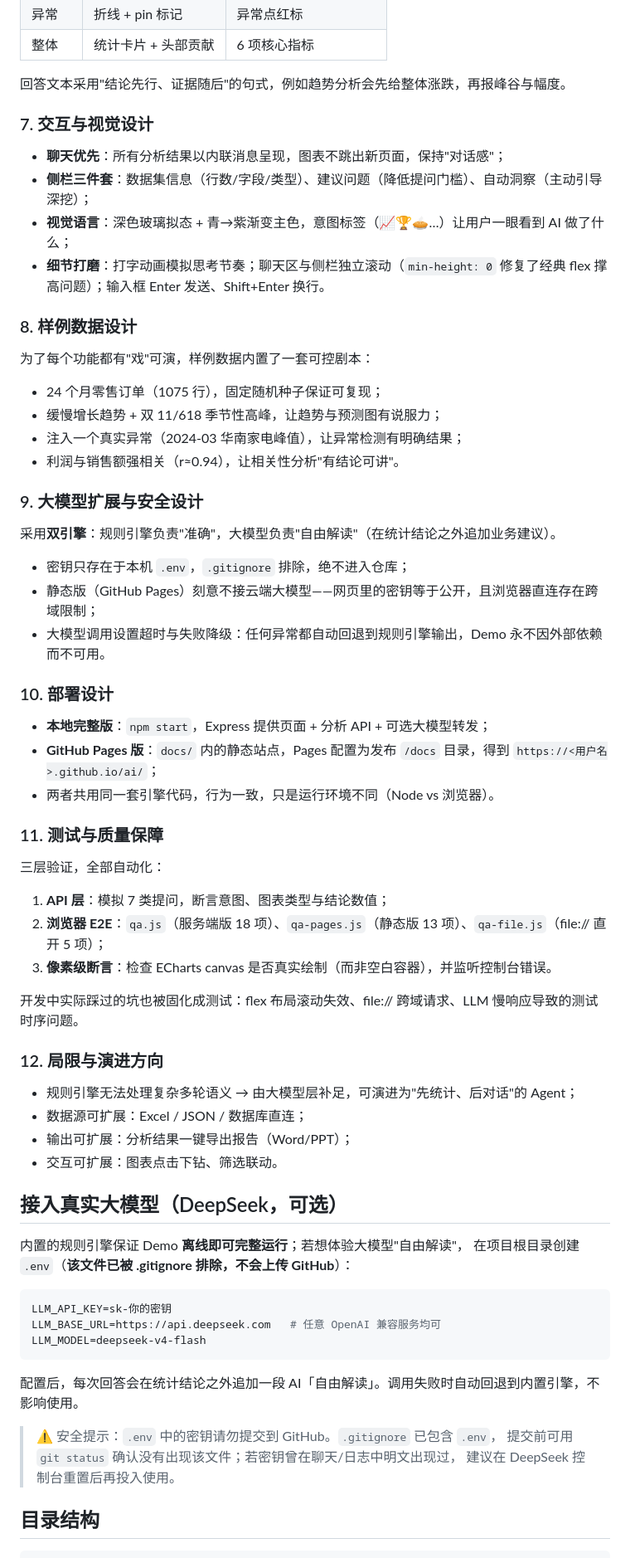
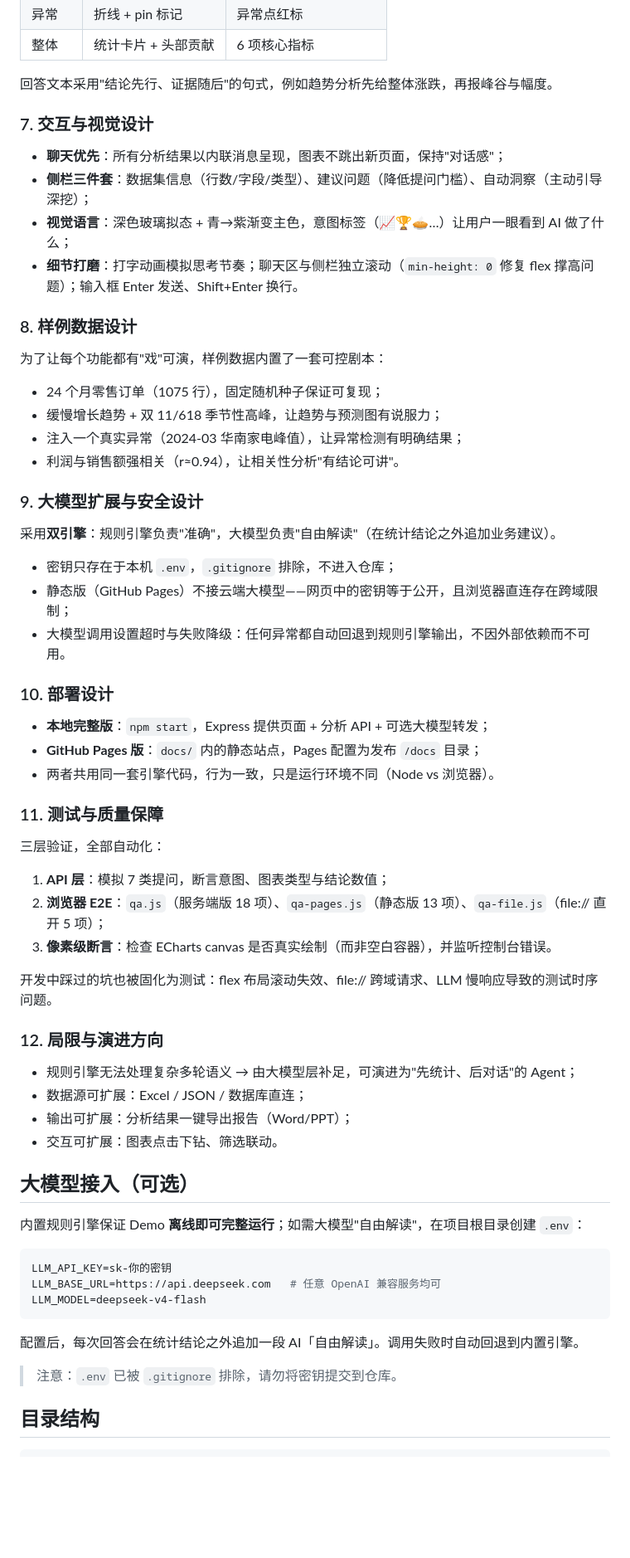
Before and after one commit to Clisongr/ai, a Markdown page: README.md, the part around one of its changes. Shown at 83% size. GitHub-like rendering; blank space fills up the shorter version.

````diff
--- a/README.md
+++ b/README.md
@@ -167,18 +154,18 @@ CSV 解析（`lib/csv.js`）要解决"任意表格都能进来"的问题：
 | 异常 | 折线 + pin 标记 | 异常点红标 |
 | 整体 | 统计卡片 + 头部贡献 | 6 项核心指标 |
 
-回答文本采用"结论先行、证据随后"的句式，例如趋势分析会先给整体涨跌，再报峰谷与幅度。
+回答文本采用"结论先行、证据随后"的句式，例如趋势分析先给整体涨跌，再报峰谷与幅度。
 
 ### 7. 交互与视觉设计
 
 - **聊天优先**：所有分析结果以内联消息呈现，图表不跳出新页面，保持"对话感"；
 - **侧栏三件套**：数据集信息（行数/字段/类型）、建议问题（降低提问门槛）、自动洞察（主动引导深挖）；
 - **视觉语言**：深色玻璃拟态 + 青→紫渐变主色，意图标签（📈🏆🥧…）让用户一眼看到 AI 做了什么；
-- **细节打磨**：打字动画模拟思考节奏；聊天区与侧栏独立滚动（`min-height: 0` 修复了经典 flex 撑高问题）；输入框 Enter 发送、Shift+Enter 换行。
+- **细节打磨**：打字动画模拟思考节奏；聊天区与侧栏独立滚动（`min-height: 0` 修复 flex 撑高问题）；输入框 Enter 发送、Shift+Enter 换行。
 
 ### 8. 样例数据设计
 
-为了每个功能都有"戏"可演，样例数据内置了一套可控剧本：
+为了让每个功能都有"戏"可演，样例数据内置了一套可控剧本：
 
 - 24 个月零售订单（1075 行），固定随机种子保证可复现；
 - 缓慢增长趋势 + 双 11/618 季节性高峰，让趋势与预测图有说服力；
@@ -189,14 +176,14 @@ CSV 解析（`lib/csv.js`）要解决"任意表格都能进来"的问题：
 
 采用**双引擎**：规则引擎负责"准确"，大模型负责"自由解读"（在统计结论之外追加业务建议）。
 
-- 密钥只存在于本机 `.env`，`.gitignore` 排除，绝不进入仓库；
-- 静态版（GitHub Pages）刻意不接云端大模型——网页里的密钥等于公开，且浏览器直连存在跨域限制；
-- 大模型调用设置超时与失败降级：任何异常都自动回退到规则引擎输出，Demo 永不因外部依赖而不可用。
+- 密钥只存在于本机 `.env`，`.gitignore` 排除，不进入仓库；
+- 静态版（GitHub Pages）不接云端大模型——网页中的密钥等于公开，且浏览器直连存在跨域限制；
+- 大模型调用设置超时与失败降级：任何异常都自动回退到规则引擎输出，不因外部依赖而不可用。
 
 ### 10. 部署设计
 
 - **本地完整版**：`npm start`，Express 提供页面 + 分析 API + 可选大模型转发；
-- **GitHub Pages 版**：`docs/` 内的静态站点，Pages 配置为发布 `/docs` 目录，得到 `https://<用户名>.github.io/ai/`；
+- **GitHub Pages 版**：`docs/` 内的静态站点，Pages 配置为发布 `/docs` 目录；
 - 两者共用同一套引擎代码，行为一致，只是运行环境不同（Node vs 浏览器）。
 
 ### 11. 测试与质量保障
@@ -207,7 +194,7 @@ CSV 解析（`lib/csv.js`）要解决"任意表格都能进来"的问题：
 2. **浏览器 E2E**：`qa.js`（服务端版 18 项）、`qa-pages.js`（静态版 13 项）、`qa-file.js`（file:// 直开 5 项）；
 3. **像素级断言**：检查 ECharts canvas 是否真实绘制（而非空白容器），并监听控制台错误。
 
-开发中实际踩过的坑也被固化成测试：flex 布局滚动失效、file:// 跨域请求、LLM 慢响应导致的测试时序问题。
+开发中踩过的坑也被固化为测试：flex 布局滚动失效、file:// 跨域请求、LLM 慢响应导致的测试时序问题。
 
 ### 12. 局限与演进方向
 
@@ -216,10 +203,9 @@ CSV 解析（`lib/csv.js`）要解决"任意表格都能进来"的问题：
 - 输出可扩展：分析结果一键导出报告（Word/PPT）；
 - 交互可扩展：图表点击下钻、筛选联动。
 
-## 接入真实大模型（DeepSeek，可选）
+## 大模型接入（可选）
 
-内置的规则引擎保证 Demo **离线即可完整运行**；若想体验大模型"自由解读"，
-在项目根目录创建 `.env`（**该文件已被 .gitignore 排除，不会上传 GitHub**）：
+内置规则引擎保证 Demo **离线即可完整运行**；如需大模型"自由解读"，在项目根目录创建 `.env`：
 
 ```ini
 LLM_API_KEY=sk-你的密钥
@@ -227,11 +213,9 @@ LLM_BASE_URL=https://api.deepseek.com   # 任意 OpenAI 兼容服务均可
 LLM_MODEL=deepseek-v4-flash
 ```
 
-配置后，每次回答会在统计结论之外追加一段 AI「自由解读」。调用失败时自动回退到内置引擎，不影响使用。
+配置后，每次回答会在统计结论之外追加一段 AI「自由解读」。调用失败时自动回退到内置引擎。
 
-> ⚠️ 安全提示：`.env` 中的密钥请勿提交到 GitHub。`.gitignore` 已包含 `.env`，
-> 提交前可用 `git status` 确认没有出现该文件；若密钥曾在聊天/日志中明文出现过，
-> 建议在 DeepSeek 控制台重置后再投入使用。
+> 注意：`.env` 已被 `.gitignore` 排除，请勿将密钥提交到仓库。
 
 ## 目录结构
 
````
Also changed, not shown: other parts of README.md (+72 -96 lines).
